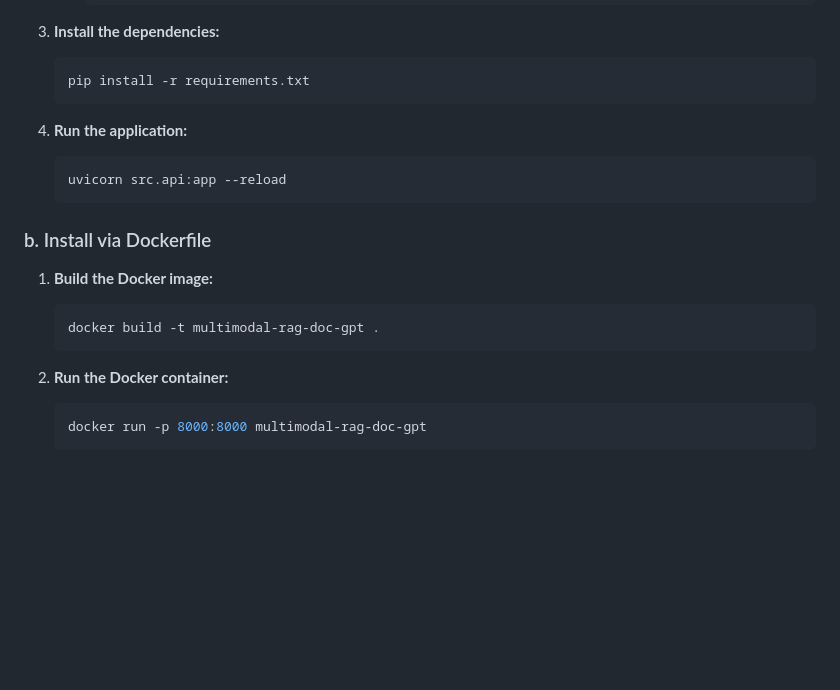
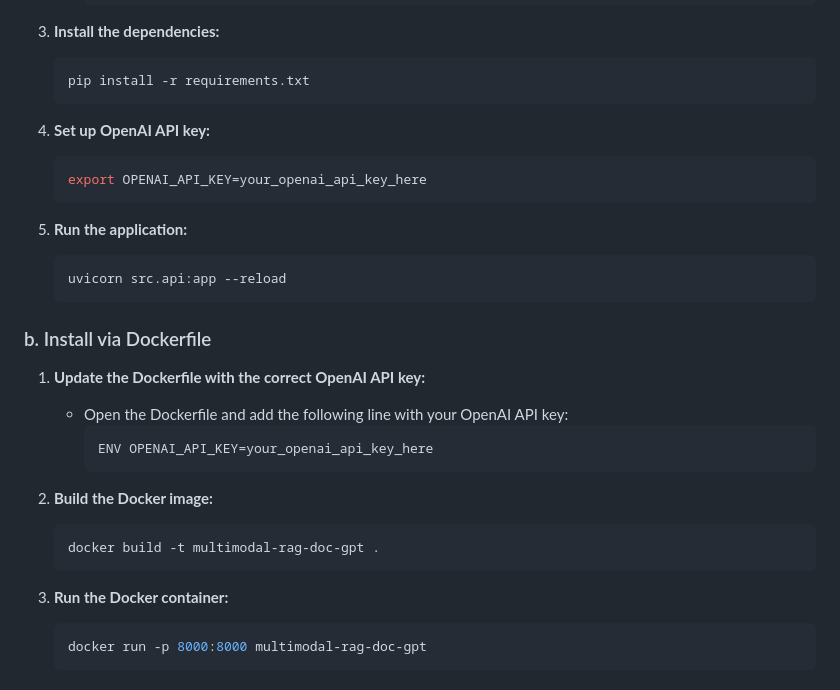
Before and after one commit to stray128/MultiModal-DocumentRag-GPT, a Markdown page: README.md, the part around the change. Rendered like a GitHub page; blank space fills up the shorter version.

````diff
--- a/README.md
+++ b/README.md
@@ -23,8 +23,12 @@
     ```bash
     pip install -r requirements.txt
     ```
+4. **Set up OpenAI API key:**
+    ```bash
+    export OPENAI_API_KEY=your_openai_api_key_here
+    ```
 
-4. **Run the application:**
+5. **Run the application:**
     ```bash
     uvicorn src.api:app --reload
     ```
@@ -32,12 +36,18 @@
 
 ### b. Install via Dockerfile
 
-1. **Build the Docker image:**
+1. **Update the Dockerfile with the correct OpenAI API key:**
+    - Open the Dockerfile and add the following line with your OpenAI API key:
+        ```dockerfile
+        ENV OPENAI_API_KEY=your_openai_api_key_here
+        ```
+
+2. **Build the Docker image:**
     ```bash
     docker build -t multimodal-rag-doc-gpt .
     ```
 
-2. **Run the Docker container:**
+3. **Run the Docker container:**
     ```bash
     docker run -p 8000:8000 multimodal-rag-doc-gpt
     ```
````
